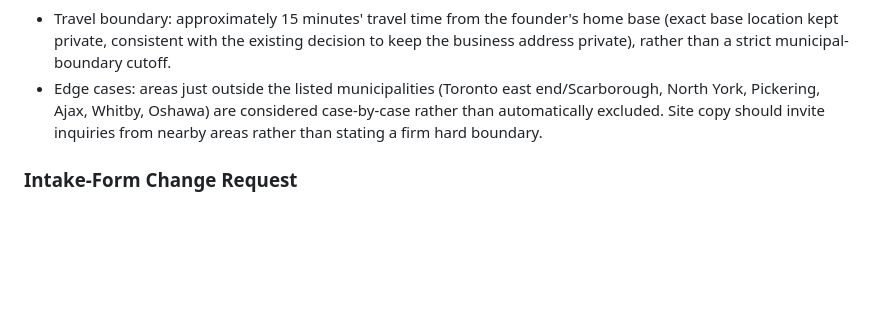
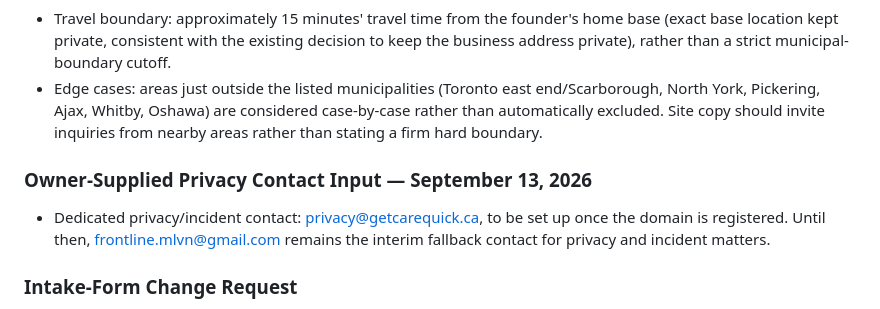
Before and after one commit to frontlinemlvn-max/ai-website-factory, a Markdown page: projects/yyz-caregivers/PROJECT-BRIEF.md, the part around the change. Drawn GitHub-style; blank space fills up the shorter version.

Commit message:
Resolve dedicated privacy/incident contact
Records privacy@getcarequick.ca as the designated privacy/incident
contact (active once the domain is registered), with
frontline.mlvn@gmail.com as the interim fallback. Updates
PRIVACY-POLICY-DRAFT.md sections 1 and 11 and removes this item from
its open-items table.

Co-Authored-By: Claude Sonnet 5 <noreply@anthropic.com>
Claude-Session: https://claude.ai/code/session_01BSDgcCDdTszTtSdjSCSj23

```diff
--- a/projects/yyz-caregivers/PROJECT-BRIEF.md
+++ b/projects/yyz-caregivers/PROJECT-BRIEF.md
@@ -236,6 +236,10 @@ Examples:
 - Travel boundary: approximately 15 minutes' travel time from the founder's home base (exact base location kept private, consistent with the existing decision to keep the business address private), rather than a strict municipal-boundary cutoff.
 - Edge cases: areas just outside the listed municipalities (Toronto east end/Scarborough, North York, Pickering, Ajax, Whitby, Oshawa) are considered case-by-case rather than automatically excluded. Site copy should invite inquiries from nearby areas rather than stating a firm hard boundary.
 
+### Owner-Supplied Privacy Contact Input — September 13, 2026
+
+- Dedicated privacy/incident contact: privacy@getcarequick.ca, to be set up once the domain is registered. Until then, frontline.mlvn@gmail.com remains the interim fallback contact for privacy and incident matters.
+
 ### Intake-Form Change Request
 
 The owner initially requested a comprehensive intake form with condition selection and future care-plan recommendations, then approved the safer default: a non-sending Support Needs Assessment using broad daily-living topics. It will produce only a temporary on-screen summary and must not request diagnoses, medication, treatment, health-card, financial, emergency, or detailed care-history information.
```
Also changed, not shown: 1 other file.
